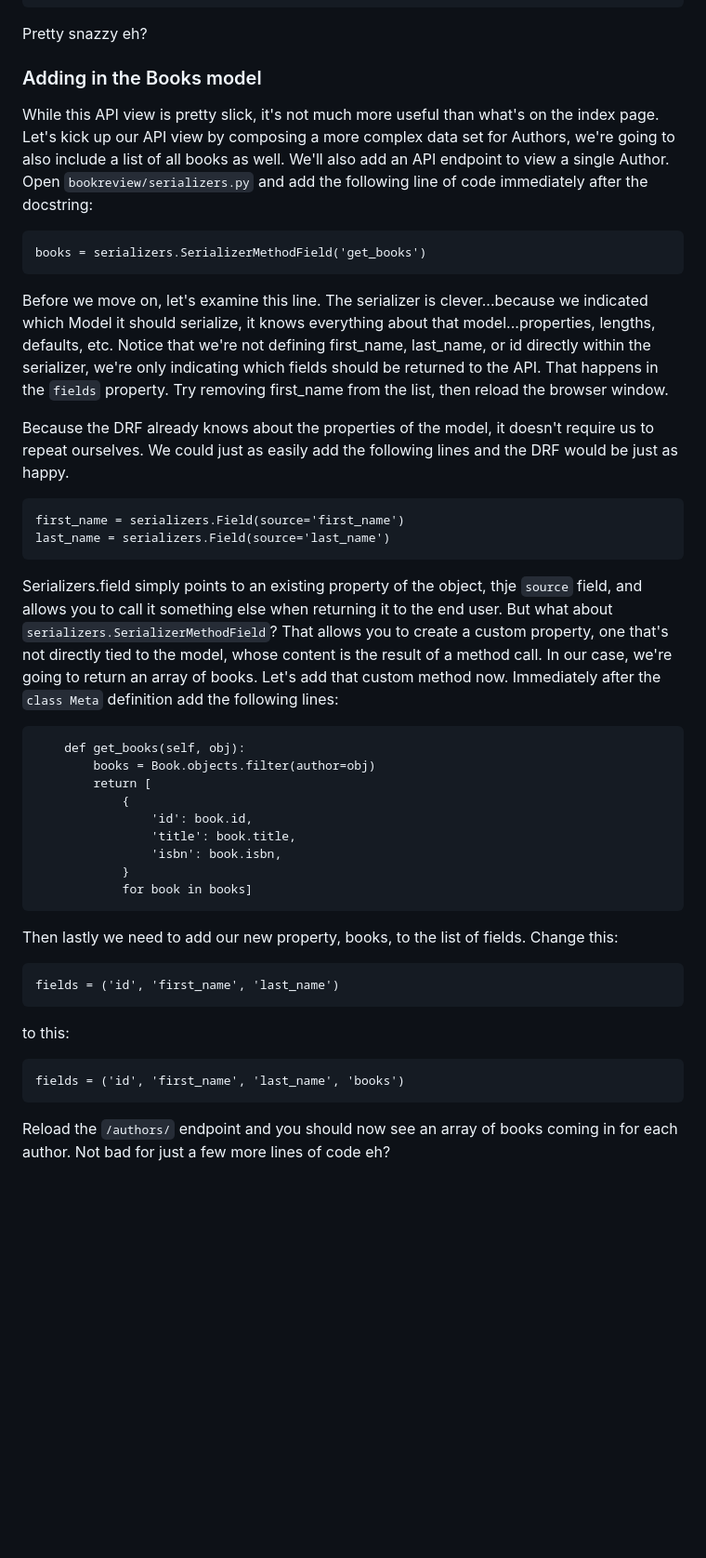
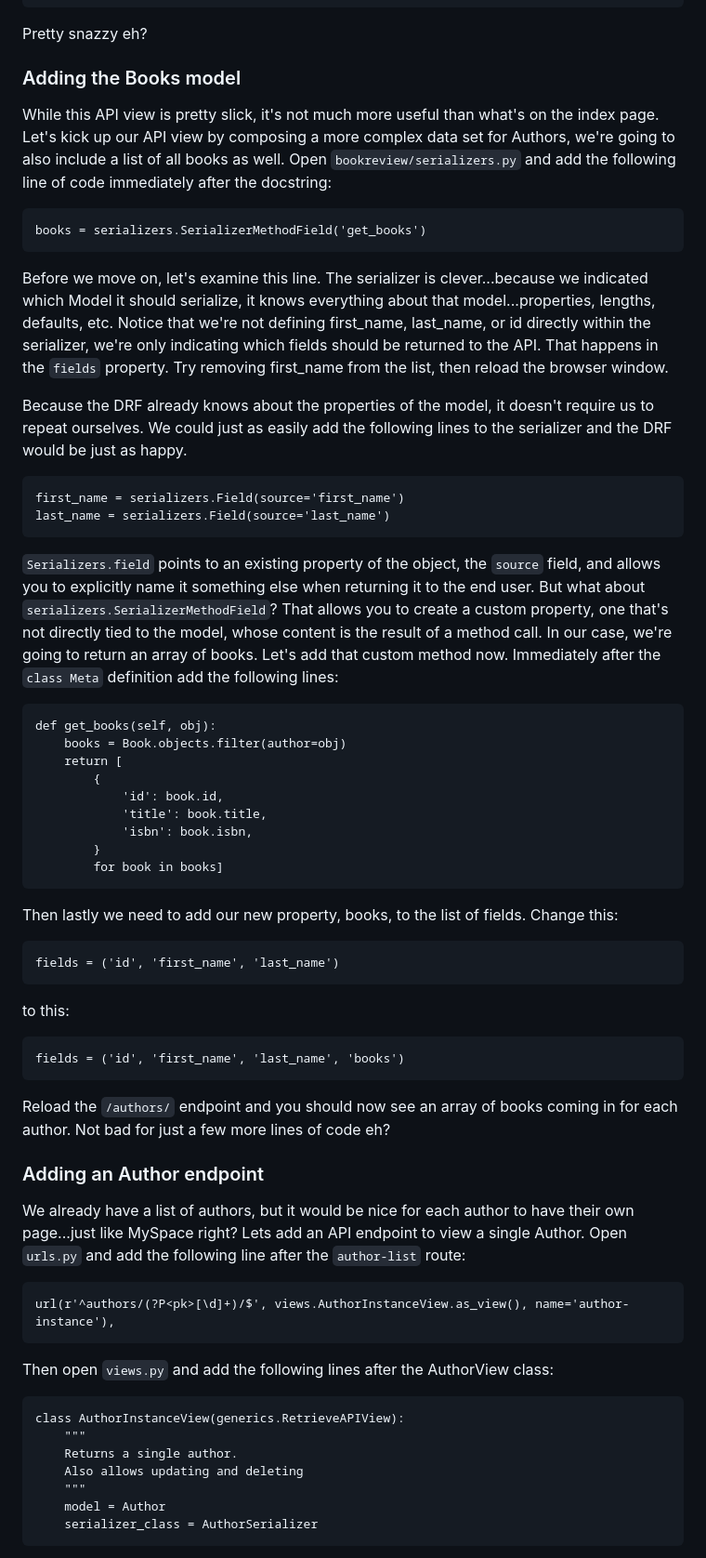
Before and after one commit to commadelimited/beginners-guide-to-django-rest-framework, a Markdown page: article.md, the part around the change printed below. Shown: that part at 93% size. Drawn GitHub-style; blank space fills up the shorter version.

Commit message:
Build out AuthorView

````diff
--- a/article.md
+++ b/article.md
@@ -119,9 +119,9 @@ $ curl http://127.0.0.1:8000/authors/
 
 Pretty snazzy eh?
 
-### Adding in the Books model
+### Adding the Books model
 
-While this API view is pretty slick, it's not much more useful than what's on the index page. Let's kick up our API view by composing a more complex data set for Authors, we're going to also include a list of all books as well. We'll also add an API endpoint to view a single Author. Open `bookreview/serializers.py` and add the following line of code immediately after the docstring:
+While this API view is pretty slick, it's not much more useful than what's on the index page. Let's kick up our API view by composing a more complex data set for Authors, we're going to also include a list of all books as well. Open `bookreview/serializers.py` and add the following line of code immediately after the docstring:
 
 ```
 books = serializers.SerializerMethodField('get_books')
@@ -129,25 +129,25 @@ books = serializers.SerializerMethodField('get_books')
 
 Before we move on, let's examine this line. The serializer is clever...because we indicated which Model it should serialize, it knows everything about that model...properties, lengths, defaults, etc. Notice that we're not defining first_name, last_name, or id directly within the serializer, we're only indicating which fields should be returned to the API. That happens in the `fields` property. Try removing first_name from the list, then reload the browser window.
 
-Because the DRF already knows about the properties of the model, it doesn't require us to repeat ourselves. We could just as easily add the following lines and the DRF would be just as happy.
+Because the DRF already knows about the properties of the model, it doesn't require us to repeat ourselves. We could just as easily add the following lines to the serializer and the DRF would be just as happy.
 
 ```
 first_name = serializers.Field(source='first_name')
 last_name = serializers.Field(source='last_name')
 ```
 
-Serializers.field simply points to an existing property of the object, thje `source` field, and allows you to call it something else when returning it to the end user. But what about `serializers.SerializerMethodField`? That allows you to create a custom property, one that's not directly tied to the model, whose content is the result of a method call. In our case, we're going to return an array of books. Let's add that custom method now. Immediately after the `class Meta` definition add the following lines:
+`Serializers.field` points to an existing property of the object, the `source` field, and allows you to explicitly name it something else when returning it to the end user. But what about `serializers.SerializerMethodField`? That allows you to create a custom property, one that's not directly tied to the model, whose content is the result of a method call. In our case, we're going to return an array of books. Let's add that custom method now. Immediately after the `class Meta` definition add the following lines:
 
 ```
-    def get_books(self, obj):
-        books = Book.objects.filter(author=obj)
-        return [
-            {
-                'id': book.id,
-                'title': book.title,
-                'isbn': book.isbn,
-            }
-            for book in books]
+def get_books(self, obj):
+    books = Book.objects.filter(author=obj)
+    return [
+        {
+            'id': book.id,
+            'title': book.title,
+            'isbn': book.isbn,
+        }
+        for book in books]
 ```
 
 Then lastly we need to add our new property, books, to the list of fields. Change this:
@@ -162,3 +162,24 @@ fields = ('id', 'first_name', 'last_name', 'books')
 ```
 
 Reload the `/authors/` endpoint and you should now see an array of books coming in for each author. Not bad for just a few more lines of code eh?
+
+### Adding an Author endpoint
+
+We already have a list of authors, but it would be nice for each author to have their own page...just like MySpace right? Lets add an API endpoint to view a single Author. Open `urls.py` and add the following line after the `author-list` route:
+
+```
+url(r'^authors/(?P<pk>[\d]+)/$', views.AuthorInstanceView.as_view(), name='author-instance'),
+```
+
+Then open `views.py` and add the following lines after the AuthorView class:
+
+```
+class AuthorInstanceView(generics.RetrieveAPIView):
+    """
+    Returns a single author.
+    Also allows updating and deleting
+    """
+    model = Author
+    serializer_class = AuthorSerializer
+```
+
````
Also changed, not shown: other parts of article.md (+38 -0 lines), images/405.jpg (added), 3 other files.
